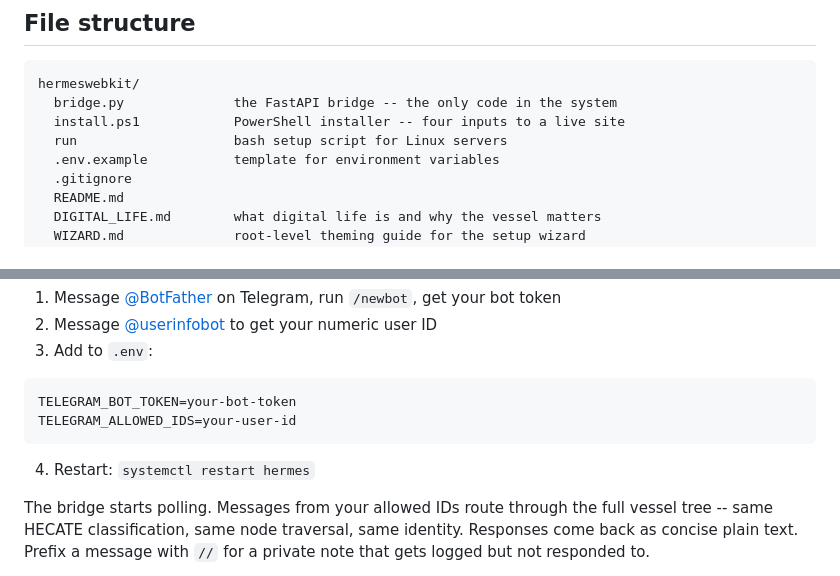
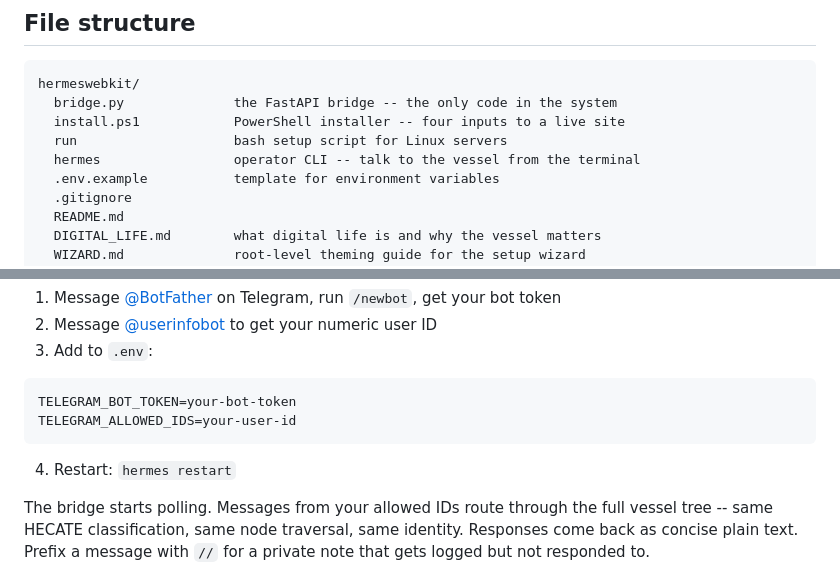
Before and after one commit to psiloceyeben/HERMES-WebKit, a Markdown page: README.md, 2 parts joined by grey strips. GitHub-like rendering.

````diff
--- a/README.md
+++ b/README.md
@@ -312,6 +313,7 @@ hermeswebkit/
   bridge.py              the FastAPI bridge -- the only code in the system
   install.ps1            PowerShell installer -- four inputs to a live site
   run                    bash setup script for Linux servers
+  hermes                 operator CLI -- talk to the vessel from the terminal
   .env.example           template for environment variables
   .gitignore
   README.md
@@ -417,7 +479,7 @@ TELEGRAM_BOT_TOKEN=your-bot-token
 TELEGRAM_ALLOWED_IDS=your-user-id
 ```
 
-4. Restart: `systemctl restart hermes`
+4. Restart: `hermes restart`
 
 The bridge starts polling. Messages from your allowed IDs route through the full vessel tree -- same HECATE classification, same node traversal, same identity. Responses come back as concise plain text. Prefix a message with `//` for a private note that gets logged but not responded to.
 
````
Also changed, not shown: other parts of README.md (+74 -13 lines).
